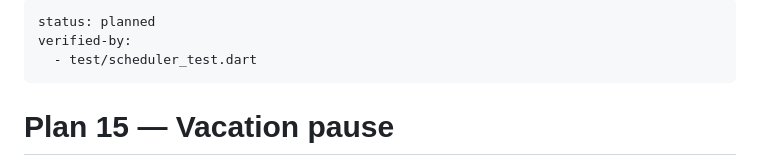
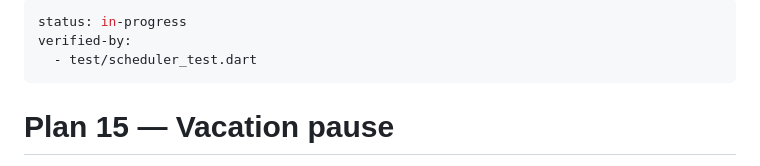
Before and after one commit to metsz007/takna, a Markdown page: plans/15-vacation-pause.md, the part around the change. GitHub-like rendering.

Commit message:
Start plan 15

```diff
--- a/plans/15-vacation-pause.md
+++ b/plans/15-vacation-pause.md
@@ -1,5 +1,5 @@
 ---
-status: planned
+status: in-progress
 verified-by:
   - test/scheduler_test.dart
 ---
```
